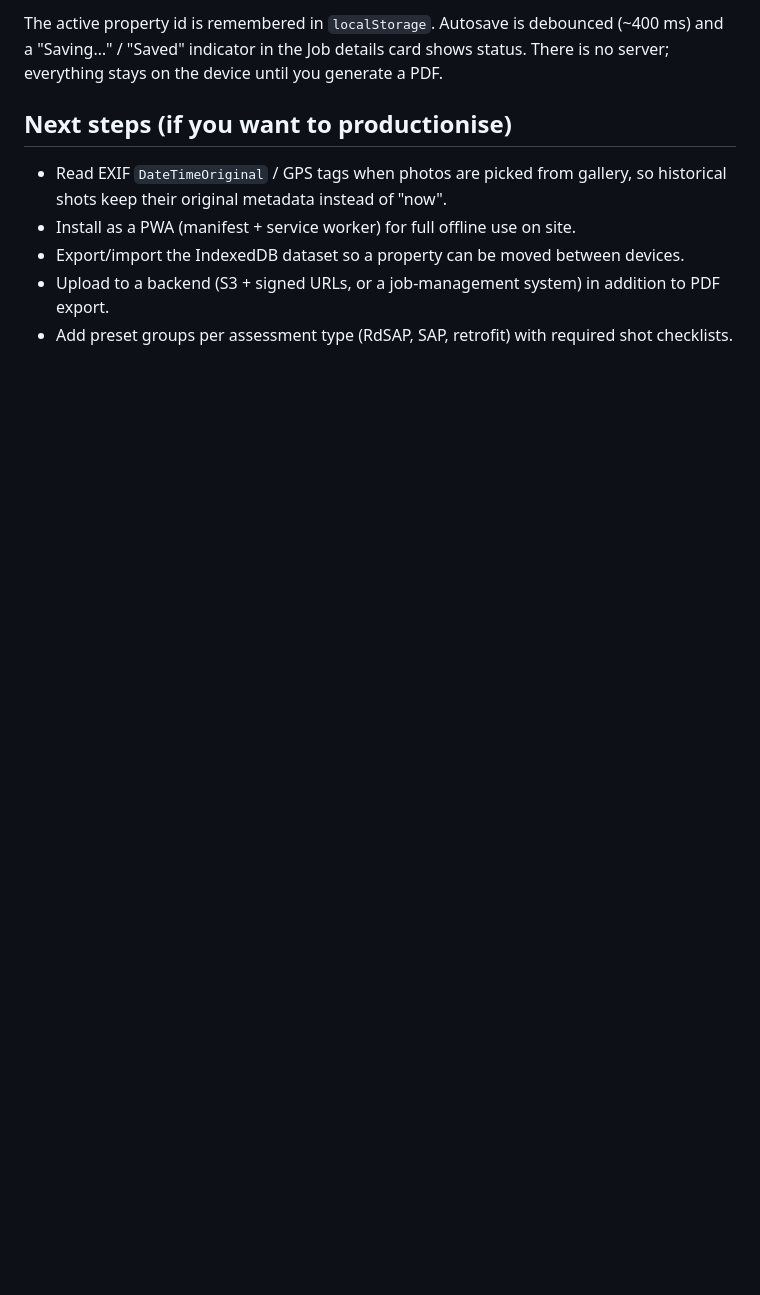
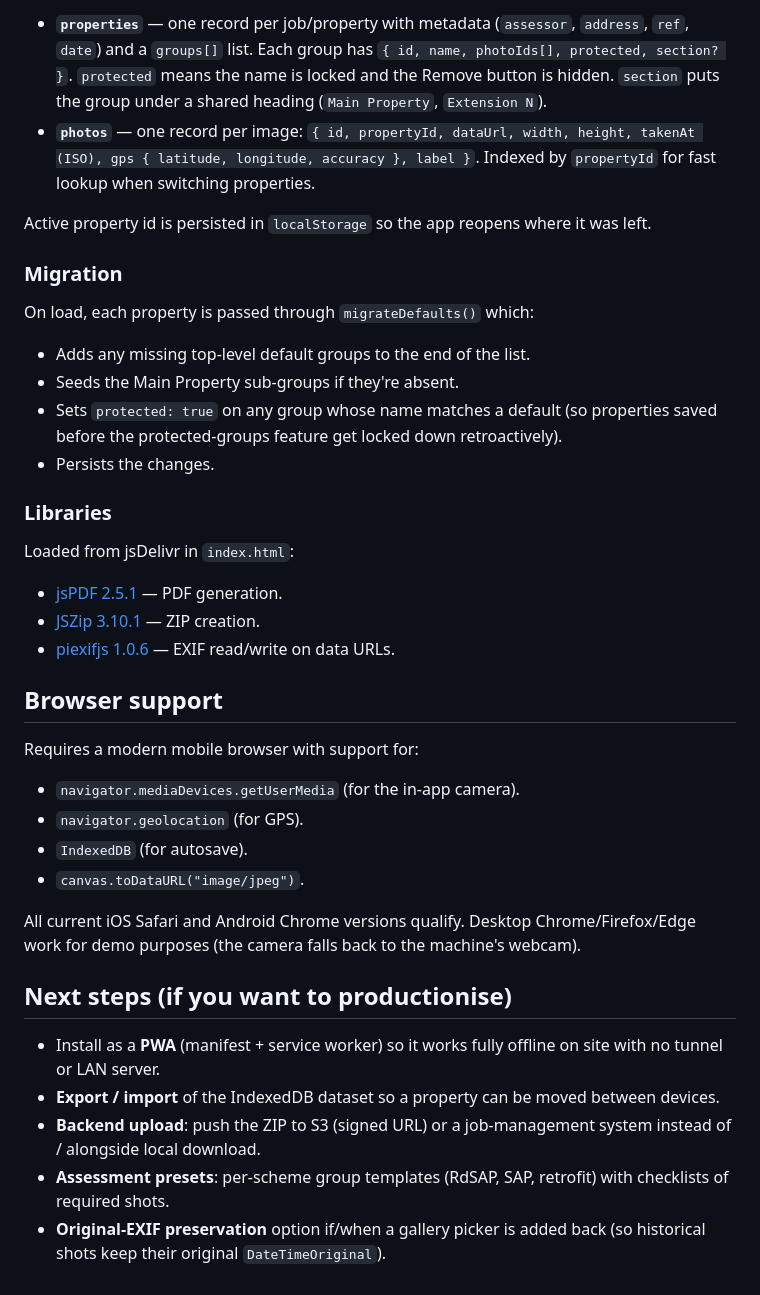
Before and after one commit to Dominic-Bowkett/photo-evidence, a Markdown page: README.md, the part around one of its changes. Drawn GitHub-style; blank space fills up the shorter version.

```diff
--- a/README.md
+++ b/README.md
@@ -72,17 +138,55 @@ Storage uses the browser's **IndexedDB** (`photo-evidence` database):
 
-The active property id is remembered in `localStorage`. Autosave is debounced
-(~400 ms) and a "Saving…" / "Saved" indicator in the Job details card shows
-status. There is no server; everything stays on the device until you generate
-a PDF.
+- **`properties`** — one record per job/property with metadata
+  (`assessor`, `address`, `ref`, `date`) and a `groups[]` list. Each group
+  has `{ id, name, photoIds[], protected, section? }`. `protected` means
+  the name is locked and the Remove button is hidden. `section` puts the
+  group under a shared heading (`Main Property`, `Extension N`).
+- **`photos`** — one record per image: `{ id, propertyId, dataUrl, width,
+  height, takenAt (ISO), gps { latitude, longitude, accuracy }, label }`.
+  Indexed by `propertyId` for fast lookup when switching properties.
+
+Active property id is persisted in `localStorage` so the app reopens where
+it was left.
+
+### Migration
+On load, each property is passed through `migrateDefaults()` which:
+- Adds any missing top-level default groups to the end of the list.
+- Seeds the Main Property sub-groups if they're absent.
+- Sets `protected: true` on any group whose name matches a default (so
+  properties saved before the protected-groups feature get locked down
+  retroactively).
+- Persists the changes.
+
+### Libraries
+Loaded from jsDelivr in `index.html`:
+
+- [jsPDF 2.5.1](https://github.com/parallax/jsPDF) — PDF generation.
+- [JSZip 3.10.1](https://stuk.github.io/jszip/) — ZIP creation.
+- [piexifjs 1.0.6](https://github.com/hMatoba/piexifjs) — EXIF read/write on
+  data URLs.
+
+## Browser support
+
+Requires a modern mobile browser with support for:
+
+- `navigator.mediaDevices.getUserMedia` (for the in-app camera).
+- `navigator.geolocation` (for GPS).
+- `IndexedDB` (for autosave).
+- `canvas.toDataURL("image/jpeg")`.
+
+All current iOS Safari and Android Chrome versions qualify. Desktop
+Chrome/Firefox/Edge work for demo purposes (the camera falls back to the
+machine's webcam).
 
 ## Next steps (if you want to productionise)
 
-- Read EXIF `DateTimeOriginal` / GPS tags when photos are picked from gallery,
-  so historical shots keep their original metadata instead of "now".
-- Install as a PWA (manifest + service worker) for full offline use on site.
-- Export/import the IndexedDB dataset so a property can be moved between
-  devices.
-- Upload to a backend (S3 + signed URLs, or a job-management system) in
-  addition to PDF export.
-- Add preset groups per assessment type (RdSAP, SAP, retrofit) with required
-  shot checklists.
+- Install as a **PWA** (manifest + service worker) so it works fully offline
+  on site with no tunnel or LAN server.
+- **Export / import** of the IndexedDB dataset so a property can be moved
+  between devices.
+- **Backend upload**: push the ZIP to S3 (signed URL) or a job-management
+  system instead of / alongside local download.
+- **Assessment presets**: per-scheme group templates (RdSAP, SAP, retrofit)
+  with checklists of required shots.
+- **Original-EXIF preservation** option if/when a gallery picker is added
+  back (so historical shots keep their original `DateTimeOriginal`).
```
Also changed, not shown: other parts of README.md (+116 -50 lines).
